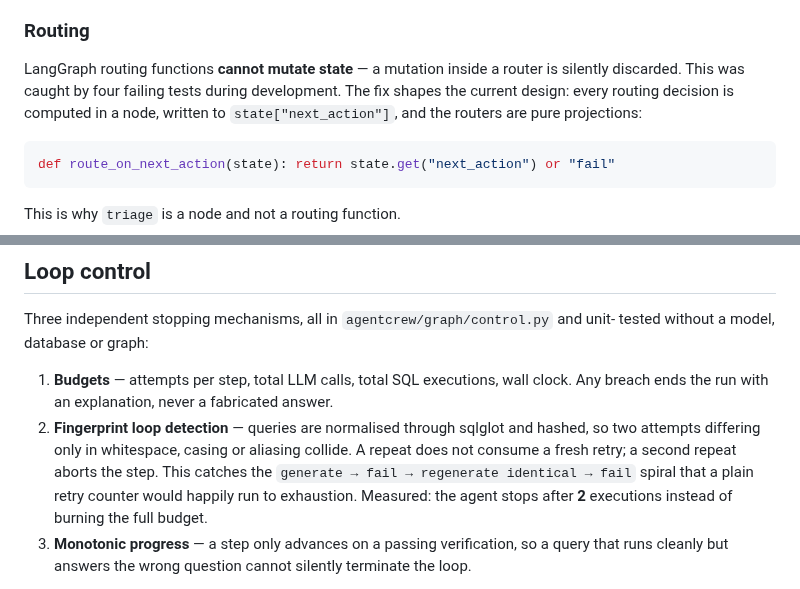
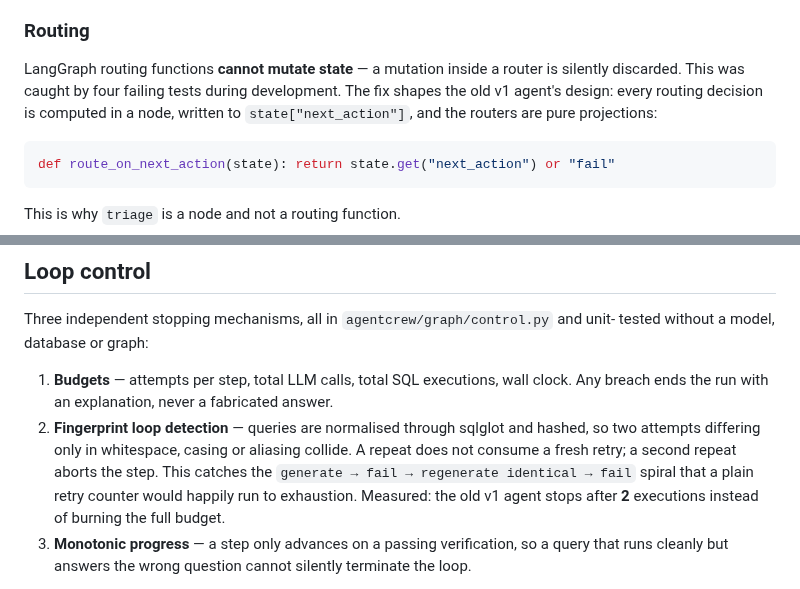
Before and after one commit to mohdnayif799/agentic-text-to-sql, a Markdown page: docs/ARCHITECTURE.md, 2 parts joined by grey strips. Drawn GitHub-style.

```diff
--- a/docs/ARCHITECTURE.md
+++ b/docs/ARCHITECTURE.md
@@ -125,7 +127,7 @@ One `TypedDict` (`agentcrew/graph/state.py`) flows through every node. Two rules
 
 LangGraph routing functions **cannot mutate state** — a mutation inside a
 router is silently discarded. This was caught by four failing tests during
-development. The fix shapes the current design: every routing decision is
+development. The fix shapes the old v1 agent's design: every routing decision is
 computed in a node, written to `state["next_action"]`, and the routers are
 pure projections:
 
@@ -167,7 +169,7 @@ tested without a model, database or graph:
    collide. A repeat does not consume a fresh retry; a second repeat aborts
    the step. This catches the
    `generate → fail → regenerate identical → fail` spiral that a plain retry
-   counter would happily run to exhaustion. Measured: the agent stops after
+   counter would happily run to exhaustion. Measured: the old v1 agent stops after
    **2** executions instead of burning the full budget.
 3. **Monotonic progress** — a step only advances on a passing verification, so
    a query that runs cleanly but answers the wrong question cannot silently
```
Also changed, not shown: other parts of docs/ARCHITECTURE.md (+7 -5 lines), README.md (+9 -3 lines), docs/images/agentcrew_architecture.png (added).
